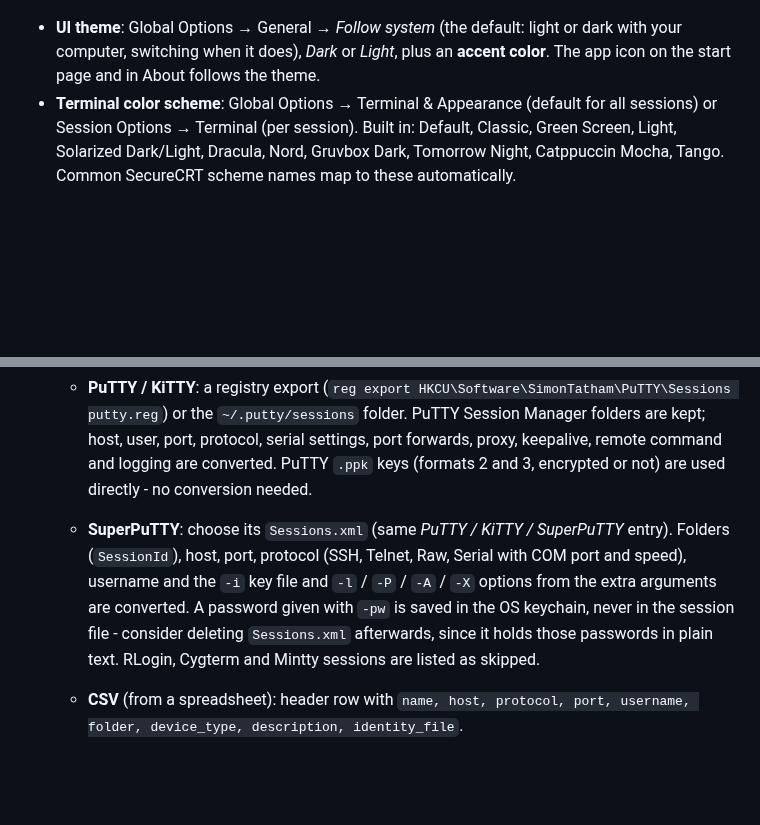
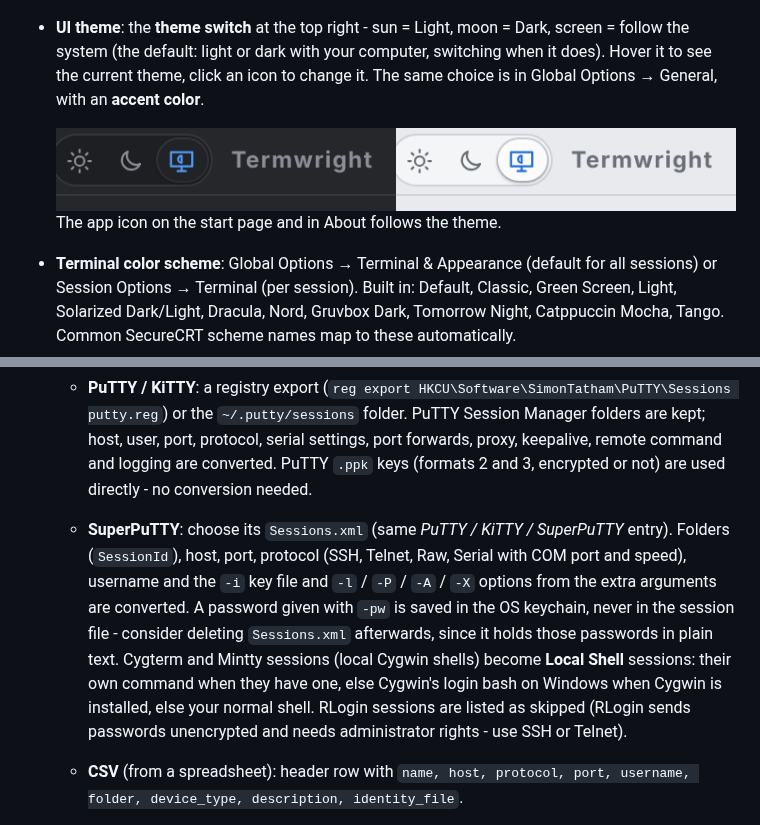
Before and after one commit to nperiannan/termwright, a Markdown page: docs/USER_GUIDE.md, 2 parts joined by grey strips. Drawn GitHub-style; pictures changed too: docs/screenshots/theme-switch.png (added); blank space fills up the shorter version.

Commit message:
0.20.5: theme switch at the top right; SuperPuTTY Cygterm / Mintty as Local Shell

```diff
--- a/docs/USER_GUIDE.md
+++ b/docs/USER_GUIDE.md
@@ -787,7 +787,10 @@ Device types can use a reference too, so a whole fleet logs in with a password t
 
 ![Light theme with Solarized Light](screenshots/light.png)
 
-- **UI theme**: Global Options → General → *Follow system* (the default: light or dark with your computer, switching when it does), *Dark* or *Light*, plus an **accent color**. The app icon on the start page and in About follows the theme.
+- **UI theme**: the **theme switch** at the top right - sun = Light, moon = Dark, screen = follow the system (the default: light or dark with your computer, switching when it does). Hover it to see the current theme, click an icon to change it. The same choice is in Global Options → General, with an **accent color**.
+
+  ![Theme switch in the dark and light theme](screenshots/theme-switch.png)
+ The app icon on the start page and in About follows the theme.
 - **Terminal color scheme**: Global Options → Terminal & Appearance (default for all sessions) or Session Options → Terminal (per session). Built in: Default, Classic, Green Screen, Light, Solarized Dark/Light, Dracula, Nord, Gruvbox Dark, Tomorrow Night, Catppuccin Mocha, Tango. Common SecureCRT scheme names map to these automatically.
 - **Custom schemes**: Global Options → Color Schemes → pick a scheme → *Copy as new…*, then edit any of the 20 colors with live preview. *Export…/Import…* share schemes as JSON.
 
@@ -844,7 +847,7 @@ Options → Global Options → **Updates** decides when you are told about updat
      - a *single session .ini* file
    - your *OpenSSH* `~/.ssh/config`
    - **PuTTY / KiTTY**: a registry export (`reg export HKCU\Software\SimonTatham\PuTTY\Sessions putty.reg`) or the `~/.putty/sessions` folder. PuTTY Session Manager folders are kept; host, user, port, protocol, serial settings, port forwards, proxy, keepalive, remote command and logging are converted. PuTTY `.ppk` keys (formats 2 and 3, encrypted or not) are used directly - no conversion needed.
-   - **SuperPuTTY**: choose its `Sessions.xml` (same *PuTTY / KiTTY / SuperPuTTY* entry). Folders (`SessionId`), host, port, protocol (SSH, Telnet, Raw, Serial with COM port and speed), username and the `-i` key file and `-l` / `-P` / `-A` / `-X` options from the extra arguments are converted. A password given with `-pw` is saved in the OS keychain, never in the session file - consider deleting `Sessions.xml` afterwards, since it holds those passwords in plain text. RLogin, Cygterm and Mintty sessions are listed as skipped.
+   - **SuperPuTTY**: choose its `Sessions.xml` (same *PuTTY / KiTTY / SuperPuTTY* entry). Folders (`SessionId`), host, port, protocol (SSH, Telnet, Raw, Serial with COM port and speed), username and the `-i` key file and `-l` / `-P` / `-A` / `-X` options from the extra arguments are converted. A password given with `-pw` is saved in the OS keychain, never in the session file - consider deleting `Sessions.xml` afterwards, since it holds those passwords in plain text. Cygterm and Mintty sessions (local Cygwin shells) become **Local Shell** sessions: their own command when they have one, else Cygwin's login bash on Windows when Cygwin is installed, else your normal shell. RLogin sessions are listed as skipped (RLogin sends passwords unencrypted and needs administrator rights - use SSH or Telnet).
    - **CSV** (from a spreadsheet): header row with `name, host, protocol, port, username, folder, device_type, description, identity_file`.
 
      ![Import from CSV](screenshots/import-csv.png)
```
Also changed, not shown: CHANGELOG.md (+5 -0 lines), docs/FEATURES.md (+2 -2 lines), docs/screenshots/light.png, docs/screenshots/main.png, 10 other files.
